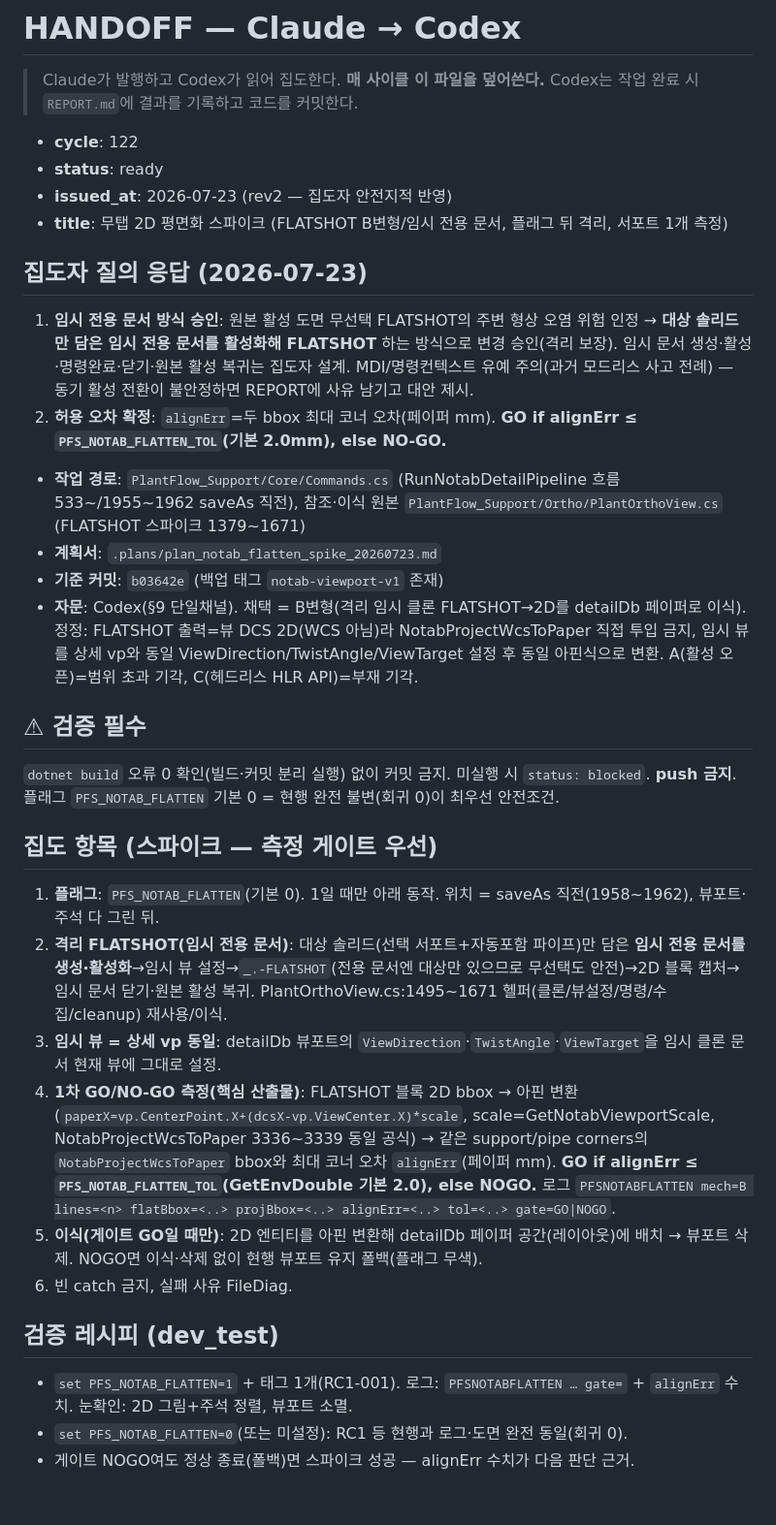
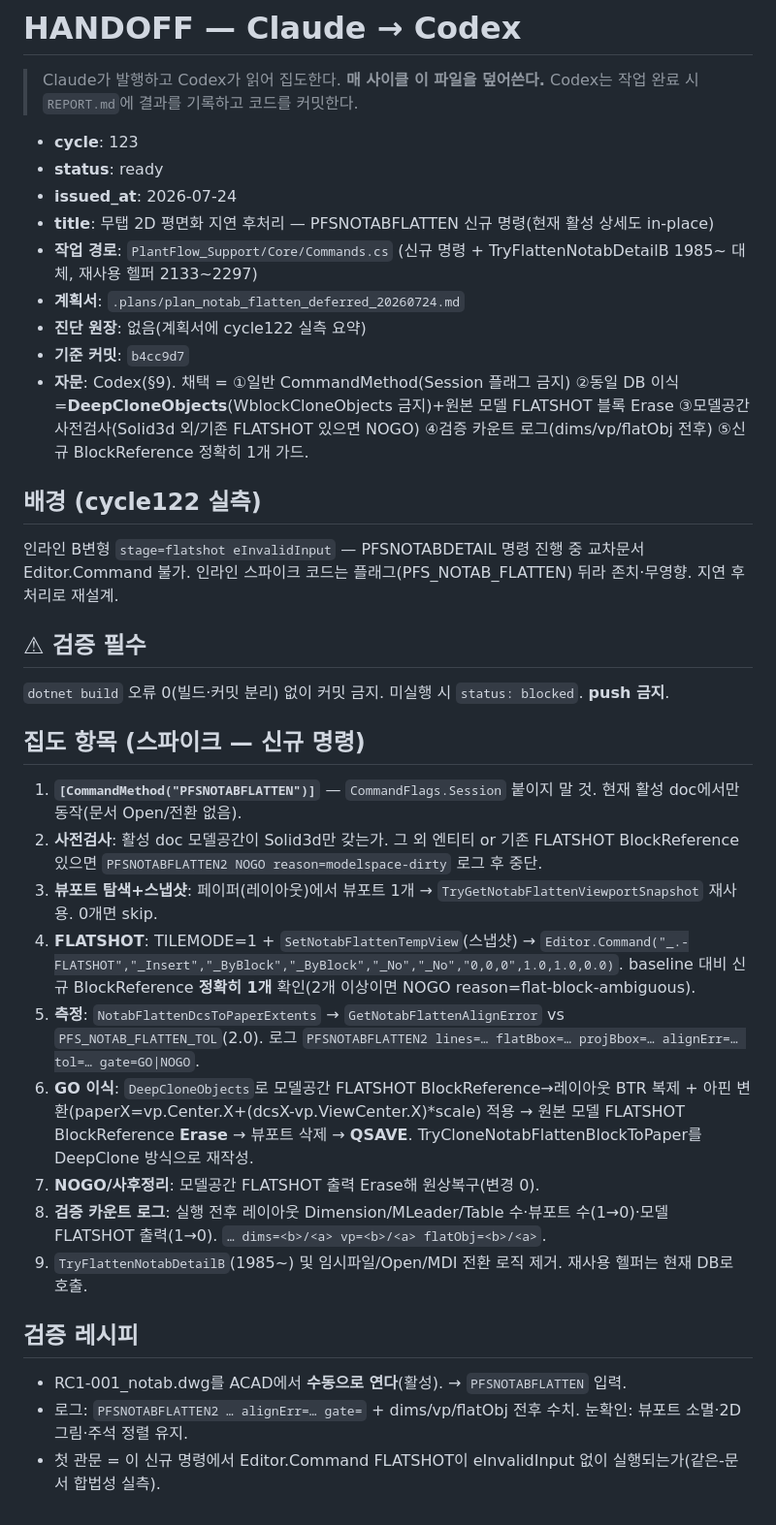
Before and after one commit to ngnsh1213-glitch/PlantFlow_Support, a Markdown page: .plans/HANDOFF.md, the part around the change. Shown at 97% size. Rendered like a GitHub page.

Commit message:
docs: 무탭 평면화 지연 후처리 계획·HANDOFF cycle123 발행 (PFSNOTABFLATTEN 신규 명령, 자문 반영)

```diff
--- a/.plans/HANDOFF.md
+++ b/.plans/HANDOFF.md
@@ -3,32 +3,34 @@
 > Claude가 발행하고 Codex가 읽어 집도한다. **매 사이클 이 파일을 덮어쓴다.**
 > Codex는 작업 완료 시 `REPORT.md`에 결과를 기록하고 코드를 커밋한다.
 
-- **cycle**: 122
+- **cycle**: 123
 - **status**: ready
-- **issued_at**: 2026-07-23 (rev2 — 집도자 안전지적 반영)
-- **title**: 무탭 2D 평면화 스파이크 (FLATSHOT B변형/임시 전용 문서, 플래그 뒤 격리, 서포트 1개 측정)
+- **issued_at**: 2026-07-24
+- **title**: 무탭 2D 평면화 지연 후처리 — PFSNOTABFLATTEN 신규 명령(현재 활성 상세도 in-place)
+- **작업 경로**: `PlantFlow_Support/Core/Commands.cs` (신규 명령 + TryFlattenNotabDetailB 1985~ 대체, 재사용 헬퍼 2133~2297)
+- **계획서**: `.plans/plan_notab_flatten_deferred_20260724.md`
+- **진단 원장**: 없음(계획서에 cycle122 실측 요약)
+- **기준 커밋**: `b4cc9d7`
+- **자문**: Codex(§9). 채택 = ①일반 CommandMethod(Session 플래그 금지) ②동일 DB 이식=**DeepCloneObjects**(WblockCloneObjects 금지)+원본 모델 FLATSHOT 블록 Erase ③모델공간 사전검사(Solid3d 외/기존 FLATSHOT 있으면 NOGO) ④검증 카운트 로그(dims/vp/flatObj 전후) ⑤신규 BlockReference 정확히 1개 가드.
 
-## 집도자 질의 응답 (2026-07-23)
-1. **임시 전용 문서 방식 승인**: 원본 활성 도면 무선택 FLATSHOT의 주변 형상 오염 위험 인정 → **대상 솔리드만 담은 임시 전용 문서를 활성화해 FLATSHOT** 하는 방식으로 변경 승인(격리 보장). 임시 문서 생성·활성·명령완료·닫기·원본 활성 복귀는 집도자 설계. MDI/명령컨텍스트 유예 주의(과거 모드리스 사고 전례) — 동기 활성 전환이 불안정하면 REPORT에 사유 남기고 대안 제시.
-2. **허용 오차 확정**: `alignErr`=두 bbox 최대 코너 오차(페이퍼 mm). **GO if alignErr ≤ `PFS_NOTAB_FLATTEN_TOL`(기본 2.0mm), else NO-GO.**
-- **작업 경로**: `PlantFlow_Support/Core/Commands.cs` (RunNotabDetailPipeline 흐름 533~/1955~1962 saveAs 직전), 참조·이식 원본 `PlantFlow_Support/Ortho/PlantOrthoView.cs` (FLATSHOT 스파이크 1379~1671)
-- **계획서**: `.plans/plan_notab_flatten_spike_20260723.md`
-- **기준 커밋**: `b03642e` (백업 태그 `notab-viewport-v1` 존재)
-- **자문**: Codex(§9 단일채널). 채택 = B변형(격리 임시 클론 FLATSHOT→2D를 detailDb 페이퍼로 이식). 정정: FLATSHOT 출력=뷰 DCS 2D(WCS 아님)라 NotabProjectWcsToPaper 직접 투입 금지, 임시 뷰를 상세 vp와 동일 ViewDirection/TwistAngle/ViewTarget 설정 후 동일 아핀식으로 변환. A(활성 오픈)=범위 초과 기각, C(헤드리스 HLR API)=부재 기각.
+## 배경 (cycle122 실측)
+인라인 B변형 `stage=flatshot eInvalidInput` — PFSNOTABDETAIL 명령 진행 중 교차문서 Editor.Command 불가. 인라인 스파이크 코드는 플래그(PFS_NOTAB_FLATTEN) 뒤라 존치·무영향. 지연 후처리로 재설계.
 
 ## ⚠ 검증 필수
-`dotnet build` 오류 0 확인(빌드·커밋 분리 실행) 없이 커밋 금지. 미실행 시 `status: blocked`. **push 금지**.
-플래그 `PFS_NOTAB_FLATTEN` 기본 0 = 현행 완전 불변(회귀 0)이 최우선 안전조건.
+`dotnet build` 오류 0(빌드·커밋 분리) 없이 커밋 금지. 미실행 시 `status: blocked`. **push 금지**.
 
-## 집도 항목 (스파이크 — 측정 게이트 우선)
-1. **플래그**: `PFS_NOTAB_FLATTEN`(기본 0). 1일 때만 아래 동작. 위치 = saveAs 직전(1958~1962), 뷰포트·주석 다 그린 뒤.
-2. **격리 FLATSHOT(임시 전용 문서)**: 대상 솔리드(선택 서포트+자동포함 파이프)만 담은 **임시 전용 문서를 생성·활성화**→임시 뷰 설정→`_.-FLATSHOT`(전용 문서엔 대상만 있으므로 무선택도 안전)→2D 블록 캡처→임시 문서 닫기·원본 활성 복귀. PlantOrthoView.cs:1495~1671 헬퍼(클론/뷰설정/명령/수집/cleanup) 재사용/이식.
-3. **임시 뷰 = 상세 vp 동일**: detailDb 뷰포트의 `ViewDirection`·`TwistAngle`·`ViewTarget`을 임시 클론 문서 현재 뷰에 그대로 설정.
-4. **1차 GO/NO-GO 측정(핵심 산출물)**: FLATSHOT 블록 2D bbox → 아핀 변환(`paperX=vp.CenterPoint.X+(dcsX-vp.ViewCenter.X)*scale`, scale=GetNotabViewportScale, NotabProjectWcsToPaper 3336~3339 동일 공식) → 같은 support/pipe corners의 `NotabProjectWcsToPaper` bbox와 최대 코너 오차 `alignErr`(페이퍼 mm). **GO if alignErr ≤ `PFS_NOTAB_FLATTEN_TOL`(GetEnvDouble 기본 2.0), else NOGO.** 로그 `PFSNOTABFLATTEN mech=B lines=<n> flatBbox=<..> projBbox=<..> alignErr=<..> tol=<..> gate=GO|NOGO`.
-5. **이식(게이트 GO일 때만)**: 2D 엔티티를 아핀 변환해 detailDb 페이퍼 공간(레이아웃)에 배치 → 뷰포트 삭제. NOGO면 이식·삭제 없이 현행 뷰포트 유지 폴백(플래그 무색).
-6. 빈 catch 금지, 실패 사유 FileDiag.
+## 집도 항목 (스파이크 — 신규 명령)
+1. **`[CommandMethod("PFSNOTABFLATTEN")]`** — `CommandFlags.Session` 붙이지 말 것. 현재 활성 doc에서만 동작(문서 Open/전환 없음).
+2. **사전검사**: 활성 doc 모델공간이 Solid3d만 갖는가. 그 외 엔티티 or 기존 FLATSHOT BlockReference 있으면 `PFSNOTABFLATTEN2 NOGO reason=modelspace-dirty` 로그 후 중단.
+3. **뷰포트 탐색+스냅샷**: 페이퍼(레이아웃)에서 뷰포트 1개 → `TryGetNotabFlattenViewportSnapshot` 재사용. 0개면 skip.
+4. **FLATSHOT**: TILEMODE=1 + `SetNotabFlattenTempView`(스냅샷) → `Editor.Command("_.-FLATSHOT","_Insert","_ByBlock","_ByBlock","_No","_No","0,0,0",1.0,1.0,0.0)`. baseline 대비 신규 BlockReference **정확히 1개** 확인(2개 이상이면 NOGO reason=flat-block-ambiguous).
+5. **측정**: `NotabFlattenDcsToPaperExtents` → `GetNotabFlattenAlignError` vs `PFS_NOTAB_FLATTEN_TOL`(2.0). 로그 `PFSNOTABFLATTEN2 lines=… flatBbox=… projBbox=… alignErr=… tol=… gate=GO|NOGO`.
+6. **GO 이식**: `DeepCloneObjects`로 모델공간 FLATSHOT BlockReference→레이아웃 BTR 복제 + 아핀 변환(paperX=vp.Center.X+(dcsX-vp.ViewCenter.X)*scale) 적용 → 원본 모델 FLATSHOT BlockReference **Erase** → 뷰포트 삭제 → **QSAVE**. TryCloneNotabFlattenBlockToPaper를 DeepClone 방식으로 재작성.
+7. **NOGO/사후정리**: 모델공간 FLATSHOT 출력 Erase해 원상복구(변경 0).
+8. **검증 카운트 로그**: 실행 전후 레이아웃 Dimension/MLeader/Table 수·뷰포트 수(1→0)·모델 FLATSHOT 출력(1→0). `… dims=<b>/<a> vp=<b>/<a> flatObj=<b>/<a>`.
+9. `TryFlattenNotabDetailB`(1985~) 및 임시파일/Open/MDI 전환 로직 제거. 재사용 헬퍼는 현재 DB로 호출.
 
-## 검증 레시피 (dev_test)
-- `set PFS_NOTAB_FLATTEN=1` + 태그 1개(RC1-001). 로그: `PFSNOTABFLATTEN … gate=` + `alignErr` 수치. 눈확인: 2D 그림+주석 정렬, 뷰포트 소멸.
-- `set PFS_NOTAB_FLATTEN=0`(또는 미설정): RC1 등 현행과 로그·도면 완전 동일(회귀 0).
-- 게이트 NOGO여도 정상 종료(폴백)면 스파이크 성공 — alignErr 수치가 다음 판단 근거.
+## 검증 레시피
+- RC1-001_notab.dwg를 ACAD에서 **수동으로 연다**(활성). → `PFSNOTABFLATTEN` 입력.
+- 로그: `PFSNOTABFLATTEN2 … alignErr=… gate=` + dims/vp/flatObj 전후 수치. 눈확인: 뷰포트 소멸·2D 그림·주석 정렬 유지.
+- 첫 관문 = 이 신규 명령에서 Editor.Command FLATSHOT이 eInvalidInput 없이 실행되는가(같은-문서 합법성 실측).
```
Also changed, not shown: .plans/plan_notab_flatten_deferred_20260724.md (added, +35 -0 lines).
